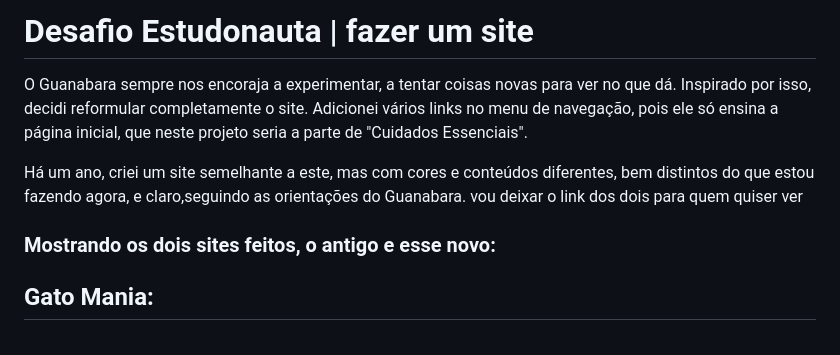
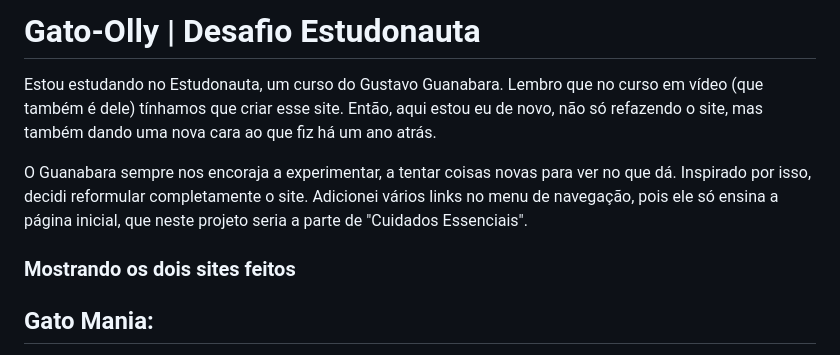
Before and after one commit to Glssv/Gato-Olly, a Markdown page: README.md, the part around the change. Rendered like a GitHub page.

Commit message:
Gato Olly

```diff
--- a/README.md
+++ b/README.md
@@ -1,10 +1,10 @@
-# Desafio Estudonauta | fazer um site
+# Gato-Olly | Desafio Estudonauta
+
+Estou estudando no Estudonauta, um curso do Gustavo Guanabara. Lembro que no curso em vídeo (que também é dele) tínhamos que criar esse site. Então, aqui estou eu de novo, não só refazendo o site, mas também dando uma nova cara ao que fiz há um ano atrás.
 
 O Guanabara sempre nos encoraja a experimentar, a tentar coisas novas para ver no que dá. Inspirado por isso, decidi reformular completamente o site. Adicionei vários links no menu de navegação, pois ele só ensina a página inicial, que neste projeto seria a parte de "Cuidados Essenciais".
 
-Há um ano, criei um site semelhante a este, mas com cores e conteúdos diferentes, bem distintos do que estou fazendo agora, e claro,seguindo as orientações do Guanabara. vou deixar o link dos dois para quem quiser ver
-
-### Mostrando os dois sites feitos, o antigo e esse novo:
+### Mostrando os dois sites feitos
 
 ## Gato Mania:
  um site que fala sobre gatos também, porém tem uma paleta de cores e fontes horriveis KKKKKK [clique aqui pra ver o gato mania](https://gatomania.netlify.app/)
```
